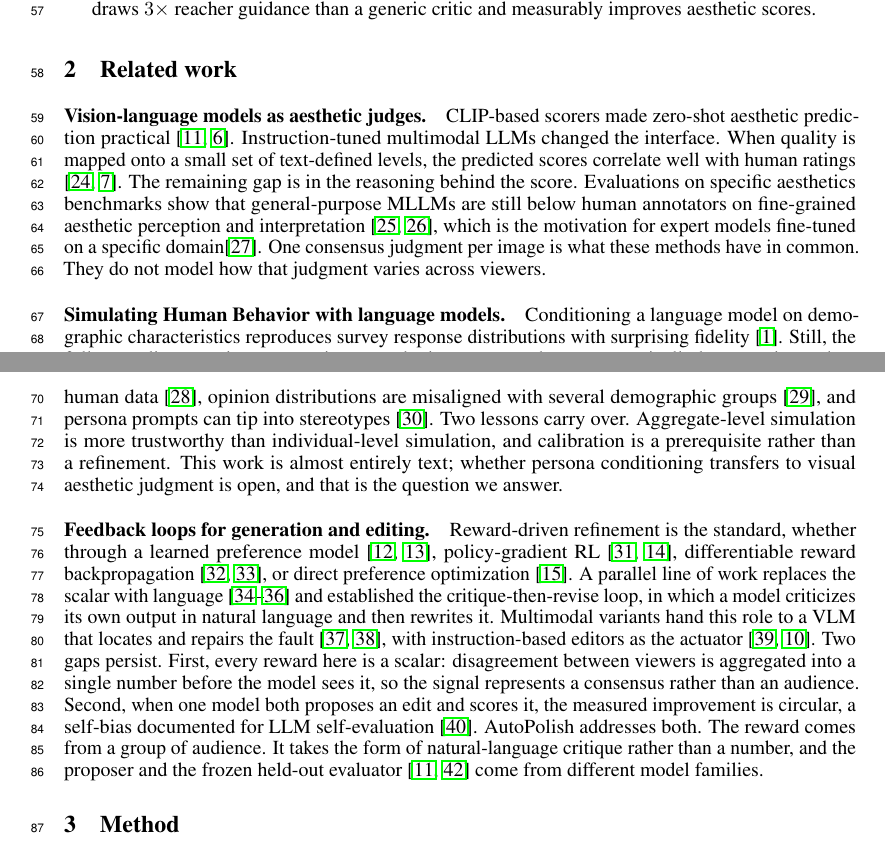
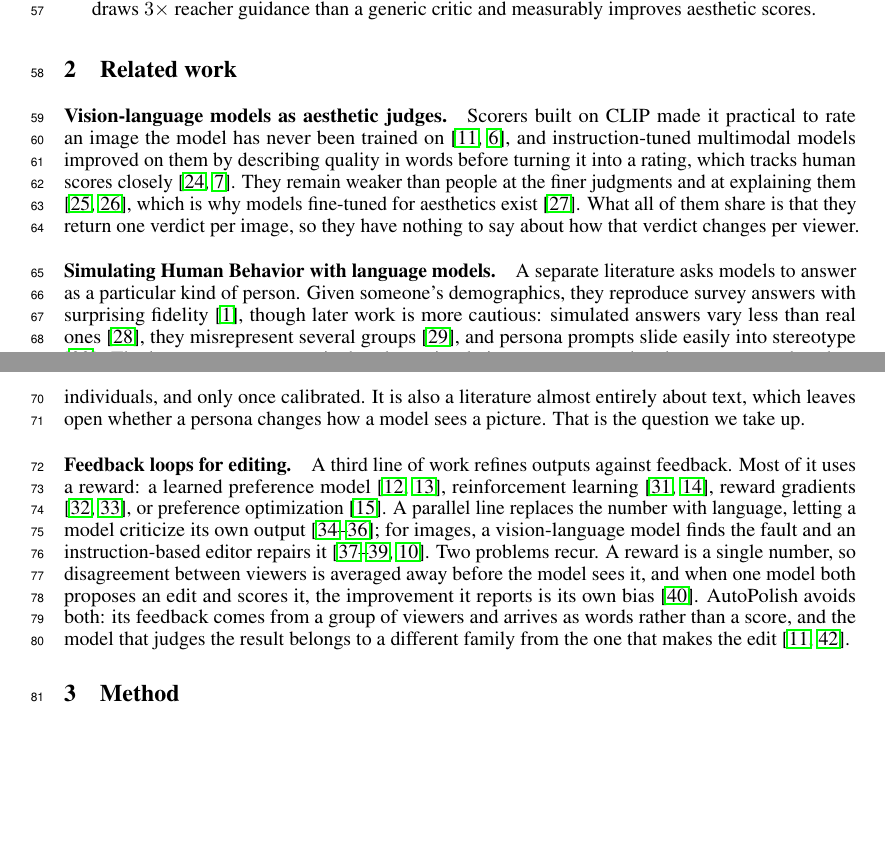
Before and after one commit to SajjadPSavoji/SyntheticAudience, a LaTeX paper (docs/paper/neurips_creative_ai/autopolish.tex): two parts of pages 2 and 3 of 24 before the commit and two parts of pages 2 and 3 of 23 after it, joined at a grey line, cut so that both start at the same text, the shorter picture padded with empty space. Compiled offline with pdfLaTeX.

Commit message:
Refine AutoPolish paper: enhance clarity and coherence in related work section

```diff
--- a/docs/paper/neurips_creative_ai/autopolish.tex
+++ b/docs/paper/neurips_creative_ai/autopolish.tex
@@ -186,11 +186,11 @@ In short, our contributions are:
 
 \section{Related work}
 
-\paragraph{Vision-language models as aesthetic judges.} CLIP-based scorers made zero-shot aesthetic prediction practical \citep{schuhmann2022, ke2023vila}. Instruction-tuned multimodal LLMs changed the interface. When quality is mapped onto a small set of text-defined levels, the predicted scores correlate well with human ratings \citep{wu2024qbench, wu2024qalign}. The remaining gap is in the reasoning behind the score. Evaluations on specific aesthetics benchmarks show that general-purpose MLLMs are still below human annotators on fine-grained aesthetic perception and interpretation \citep{huang2024aesbench, zhou2024uniaa}, which is the motivation for expert models fine-tuned on a specific domain\citep{huang2024aesexpert}. One consensus judgment per image is what these methods have in common. They do not model how that judgment varies across viewers.
+\paragraph{Vision-language models as aesthetic judges.} Scorers built on CLIP made it practical to rate an image the model has never been trained on \citep{schuhmann2022, ke2023vila}, and instruction-tuned multimodal models improved on them by describing quality in words before turning it into a rating, which tracks human scores closely \citep{wu2024qbench, wu2024qalign}. They remain weaker than people at the finer judgments and at explaining them \citep{huang2024aesbench, zhou2024uniaa}, which is why models fine-tuned for aesthetics exist \citep{huang2024aesexpert}. What all of them share is that they return one verdict per image, so they have nothing to say about how that verdict changes per viewer.
 
-\paragraph{Simulating Human Behavior with language models.} Conditioning a language model on demographic characteristics reproduces survey response distributions with surprising fidelity \citep{argyle2023}. Still, the follow-up literature is more cautious: synthetic responses show systematically lower variance than human data \citep{bisbee2024synthetic}, opinion distributions are misaligned with several demographic groups \citep{santurkar2023whose}, and persona prompts can tip into stereotypes \citep{cheng2023compost}. Two lessons carry over. Aggregate-level simulation is more trustworthy than individual-level simulation, and calibration is a prerequisite rather than a refinement. This work is almost entirely text; whether persona conditioning transfers to visual aesthetic judgment is open, and that is the question we answer.
+\paragraph{Simulating Human Behavior with language models.} A separate literature asks models to answer as a particular kind of person. Given someone's demographics, they reproduce survey answers with surprising fidelity \citep{argyle2023}, though later work is more cautious: simulated answers vary less than real ones \citep{bisbee2024synthetic}, they misrepresent several groups \citep{santurkar2023whose}, and persona prompts slide easily into stereotype \citep{cheng2023compost}. The lesson we carry over is that these simulations are trustworthy about groups rather than individuals, and only once calibrated. It is also a literature almost entirely about text, which leaves open whether a persona changes how a model sees a picture. That is the question we take up.
 
-\paragraph{Feedback loops for generation and editing.} Reward-driven refinement is the standard, whether through a learned preference model \citep{xu2023imagereward, kirstain2023pickapic}, policy-gradient RL \citep{fan2023dpok, black2024ddpo}, differentiable reward backpropagation \citep{clark2024draft, prabhudesai2023alignprop}, or direct preference optimization \citep{wallace2024dpo}. A parallel line of work replaces the scalar with language \citep{madaan2023selfrefine, shinn2023reflexion, gou2024critic} and established the critique-then-revise loop, in which a model criticizes its own output in natural language and then rewrites it. Multimodal variants hand this role to a VLM that locates and repairs the fault \citep{wu2024sld, wang2024genartist}, with instruction-based editors as the actuator \citep{brooks2023instructpix2pix, flux2024}. Two gaps persist. First, every reward here is a scalar: disagreement between viewers is aggregated into a single number before the model sees it, so the signal represents a consensus rather than an audience. Second, when one model both proposes an edit and scores it, the measured improvement is circular, a self-bias documented for LLM self-evaluation \citep{xu2024selfbias}. AutoPolish addresses both. The reward comes from a group of audience. It takes the form of natural-language critique rather than a number, and the proposer and the frozen held-out evaluator \citep{schuhmann2022, oquab2023} come from different model families.
+\paragraph{Feedback loops for editing.} A third line of work refines outputs against feedback. Most of it uses a reward: a learned preference model \citep{xu2023imagereward, kirstain2023pickapic}, reinforcement learning \citep{fan2023dpok, black2024ddpo}, reward gradients \citep{clark2024draft, prabhudesai2023alignprop}, or preference optimization \citep{wallace2024dpo}. A parallel line replaces the number with language, letting a model criticize its own output \citep{madaan2023selfrefine, shinn2023reflexion, gou2024critic}; for images, a vision-language model finds the fault and an instruction-based editor repairs it \citep{wu2024sld, wang2024genartist, brooks2023instructpix2pix, flux2024}. Two problems recur. A reward is a single number, so disagreement between viewers is averaged away before the model sees it, and when one model both proposes an edit and scores it, the improvement it reports is its own bias \citep{xu2024selfbias}. AutoPolish avoids both: its feedback comes from a group of viewers and arrives as words rather than a score, and the model that judges the result belongs to a different family from the one that makes the edit \citep{schuhmann2022, oquab2023}.
 
 \section{Method}
 
```
